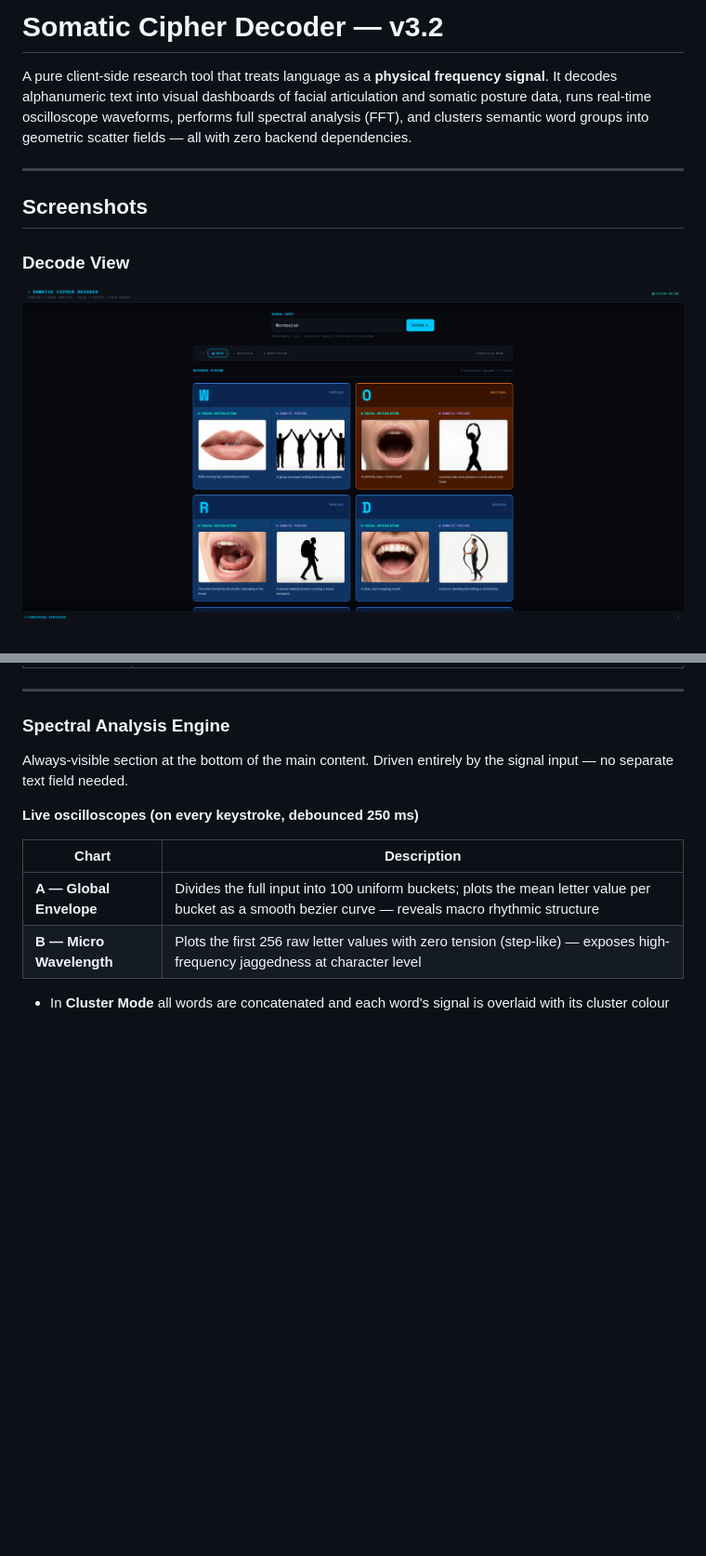
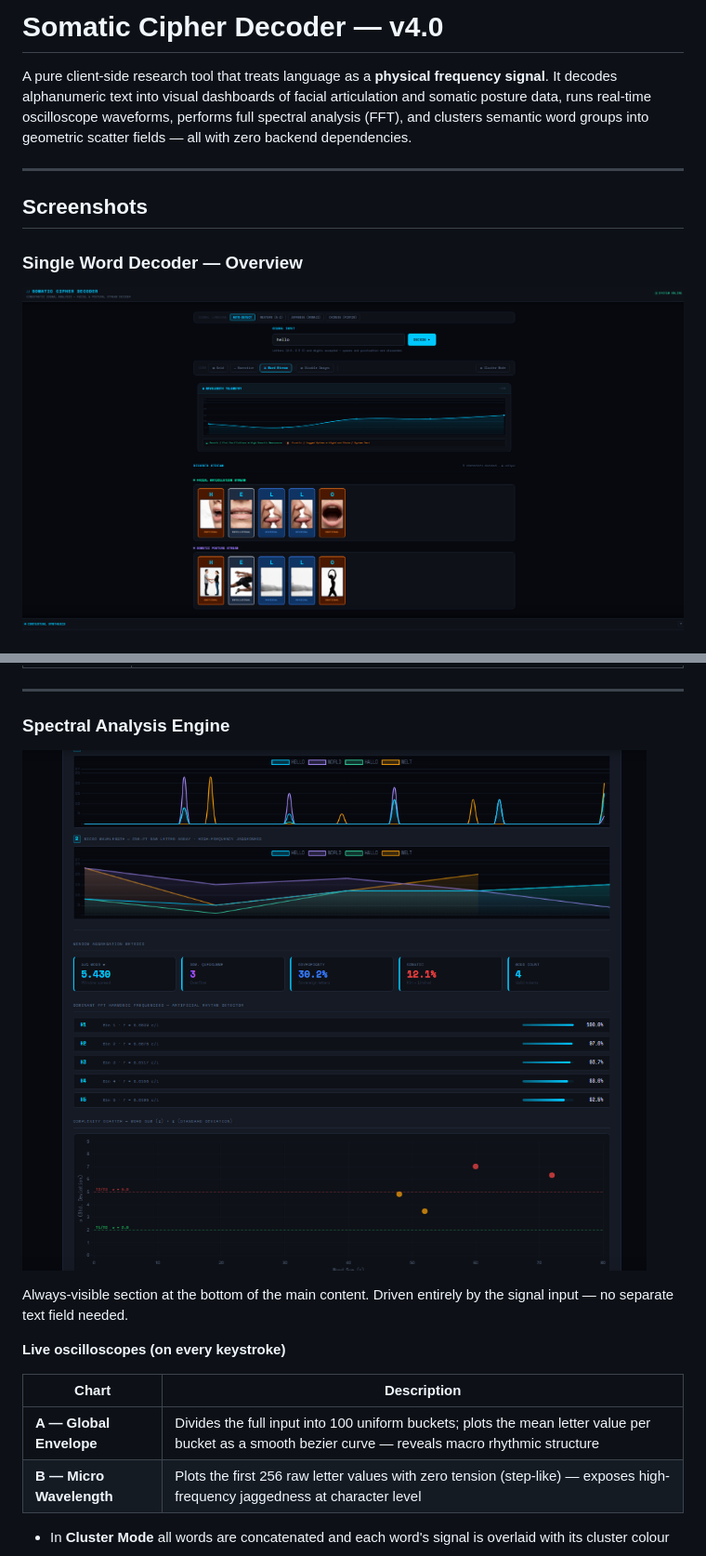
Before and after one commit to JulianWIAI/kinesic-cryptography, a Markdown page: README.md, 2 parts joined by grey strips. Shown at 93% size. Rendered like a GitHub page; pictures changed too: screenshots/decode-view.png, screenshots/spectral-engine.png (added); blank space fills up the shorter version.

```diff
--- a/README.md
+++ b/README.md
@@ -1,4 +1,4 @@
-# Somatic Cipher Decoder — v3.2
+# Somatic Cipher Decoder — v4.0
 
 A pure client-side research tool that treats language as a **physical frequency signal**. It decodes alphanumeric text into visual dashboards of facial articulation and somatic posture data, runs real-time oscilloscope waveforms, performs full spectral analysis (FFT), and clusters semantic word groups into geometric scatter fields — all with zero backend dependencies.
 
@@ -6,6 +6,6 @@ A pure client-side research tool that treats language as a **physical frequency
 
 ## Screenshots
 
-### Decode View
-![Decode View](https://raw.githubusercontent.com/JulianWIAI/kinesic-cryptography/main/screenshots/decode-view.png)
+### Single Word Decoder — Overview
+![Single Word Decoder](https://raw.githubusercontent.com/JulianWIAI/kinesic-cryptography/main/screenshots/decode-view.png)
 
@@ -103,9 +130,11 @@ Located directly below the somatic character output when Cluster Mode is active:
 
 ### Spectral Analysis Engine
 
+![Spectral Analysis Engine](https://raw.githubusercontent.com/JulianWIAI/kinesic-cryptography/main/screenshots/spectral-engine.png)
+
 Always-visible section at the bottom of the main content. Driven entirely by the signal input — no separate text field needed.
 
-**Live oscilloscopes (on every keystroke, debounced 250 ms)**
+**Live oscilloscopes (on every keystroke)**
 
 | Chart | Description |
 |---|---|
```
Also changed, not shown: other parts of README.md (+122 -26 lines), screenshots/cluster-mode.png (added), screenshots/comparison-mode.png (deleted), screenshots/diagnostic-engine.png (added), 5 other files.
